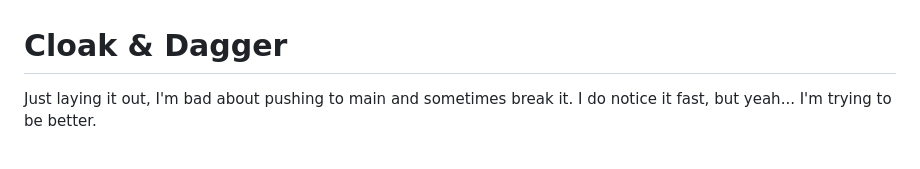
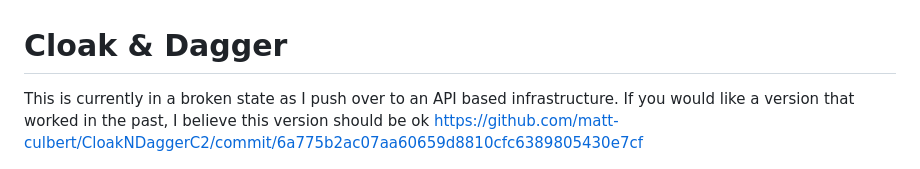
Before and after one commit to matt-culbert/CloakNDaggerC2, a Markdown page: README.md, the part around the change. Rendered like a GitHub page.

```diff
--- a/README.md
+++ b/README.md
@@ -1,6 +1,6 @@
 # Cloak & Dagger
 
-Just laying it out, I'm bad about pushing to main and sometimes break it. I do notice it fast, but yeah... I'm trying to be better.
+This is currently in a broken state as I push over to an API based infrastructure. If you would like a version that worked in the past, I believe this version should be ok https://github.com/matt-culbert/CloakNDaggerC2/commit/6a775b2ac07aa60659d8810cfc6389805430e7cf
 
 ![logo](/img/guide/cnd8.jpg)
 
```
